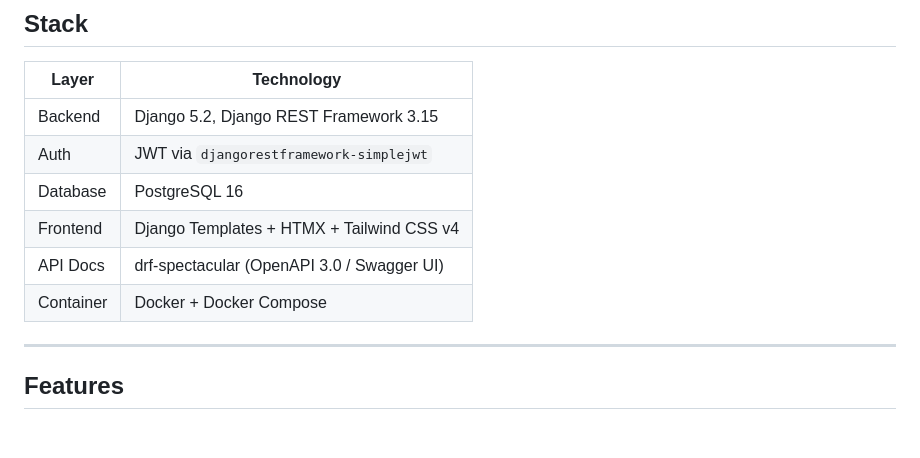
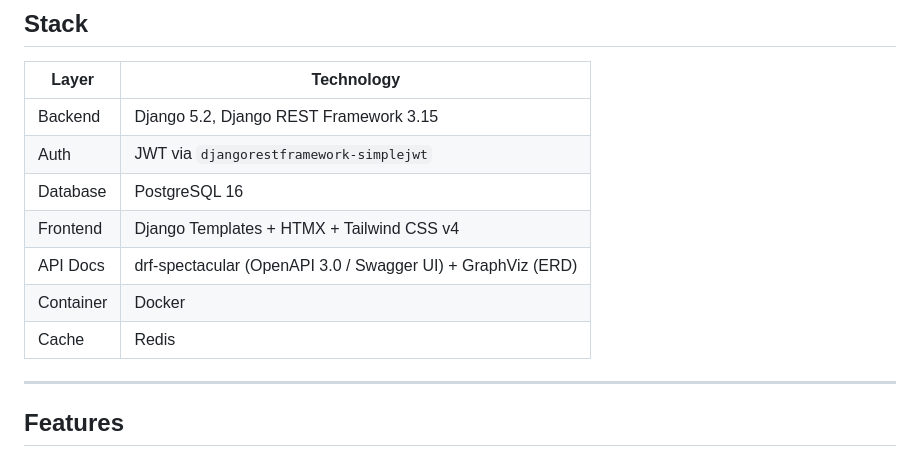
Before and after one commit to SkyRavenS1lver/django_technical_test, a Markdown page: README.md, the part around the change. Rendered like a GitHub page; blank space fills up the shorter version.

Commit message:
docs: add missing library

```diff
--- a/README.md
+++ b/README.md
@@ -26,8 +26,9 @@ A RESTful API and frontend for managing technical events and conferences, built
 | Auth | JWT via `djangorestframework-simplejwt` |
 | Database | PostgreSQL 16 |
 | Frontend | Django Templates + HTMX + Tailwind CSS v4 |
-| API Docs | drf-spectacular (OpenAPI 3.0 / Swagger UI) |
-| Container | Docker + Docker Compose |
+| API Docs | drf-spectacular (OpenAPI 3.0 / Swagger UI) + GraphViz (ERD) |
+| Container | Docker |
+| Cache | Redis |
 
 ---
 
```
